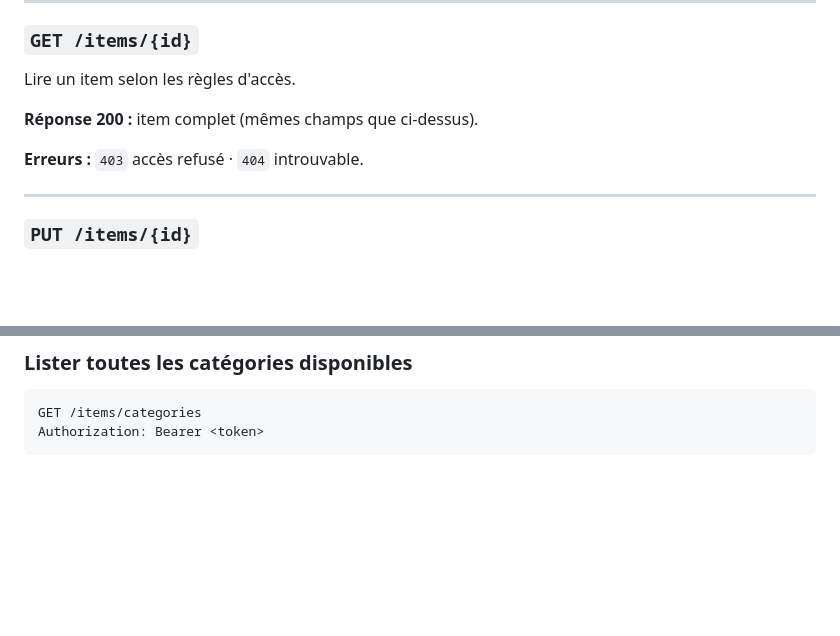
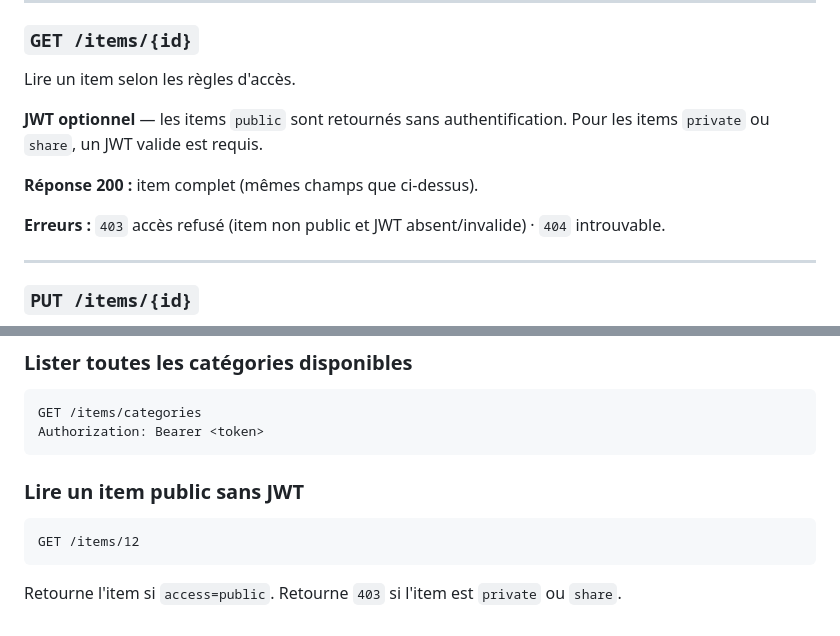
Before and after one commit to Jrobitaille360/cmem2, a Markdown page: docs/items/GUIDE.md, 2 parts joined by grey strips. Drawn GitHub-style; blank space fills up the shorter version.

Commit message:
docs(items): GUIDE.md — GET /items/{id} accessible sans JWT pour items public
Co-Authored-By: Claude Sonnet 4.6 <noreply@anthropic.com>

````diff
--- a/docs/items/GUIDE.md
+++ b/docs/items/GUIDE.md
@@ -155,9 +155,12 @@ Créer un nouvel item (owner = utilisateur courant).
 
 Lire un item selon les règles d'accès.
 
+**JWT optionnel** — les items `public` sont retournés sans authentification.
+Pour les items `private` ou `share`, un JWT valide est requis.
+
 **Réponse 200 :** item complet (mêmes champs que ci-dessus).
 
-**Erreurs :** `403` accès refusé · `404` introuvable.
+**Erreurs :** `403` accès refusé (item non public et JWT absent/invalide) · `404` introuvable.
 
 ---
 
@@ -376,3 +379,11 @@ Authorization: Bearer <token>
 GET /items/categories
 Authorization: Bearer <token>
 ```
+
+### Lire un item public sans JWT
+
+```http
+GET /items/12
+```
+
+Retourne l'item si `access=public`. Retourne `403` si l'item est `private` ou `share`.
````
